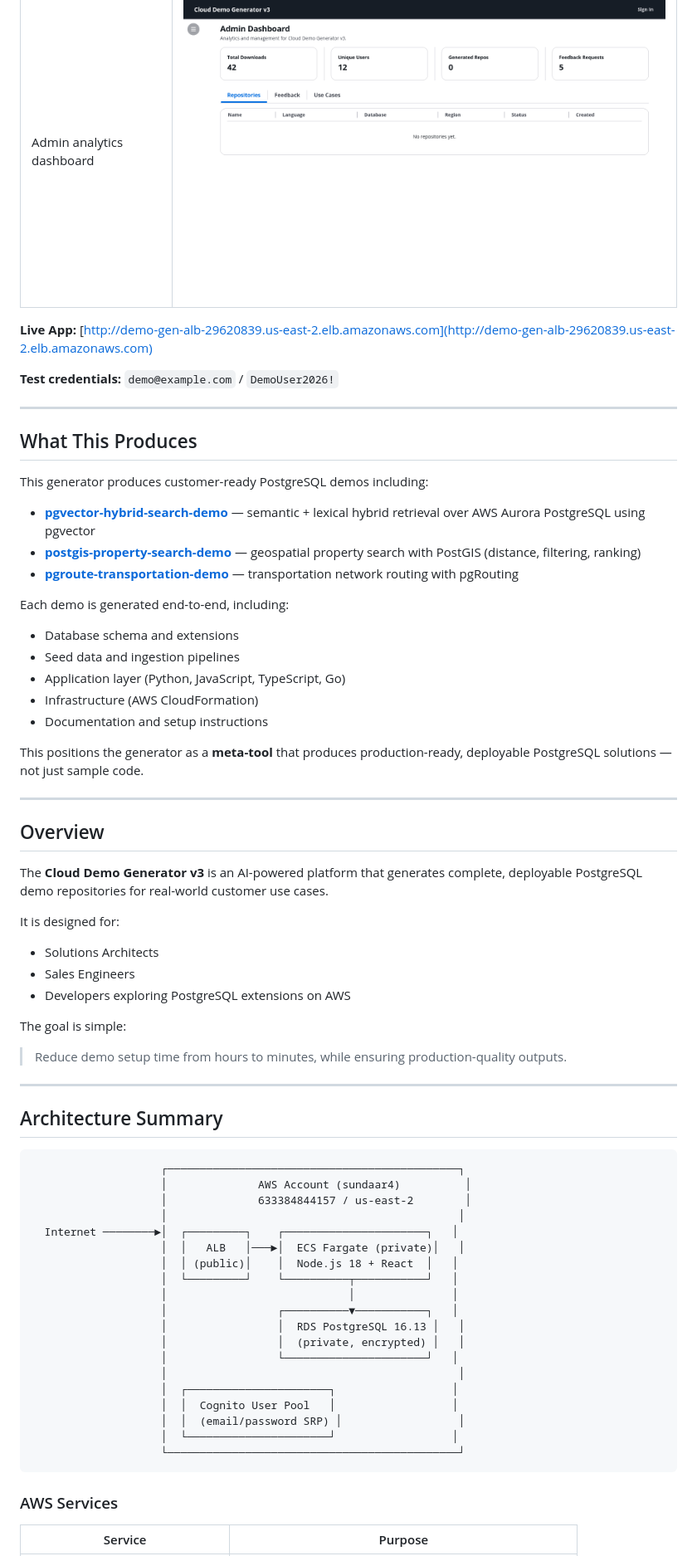
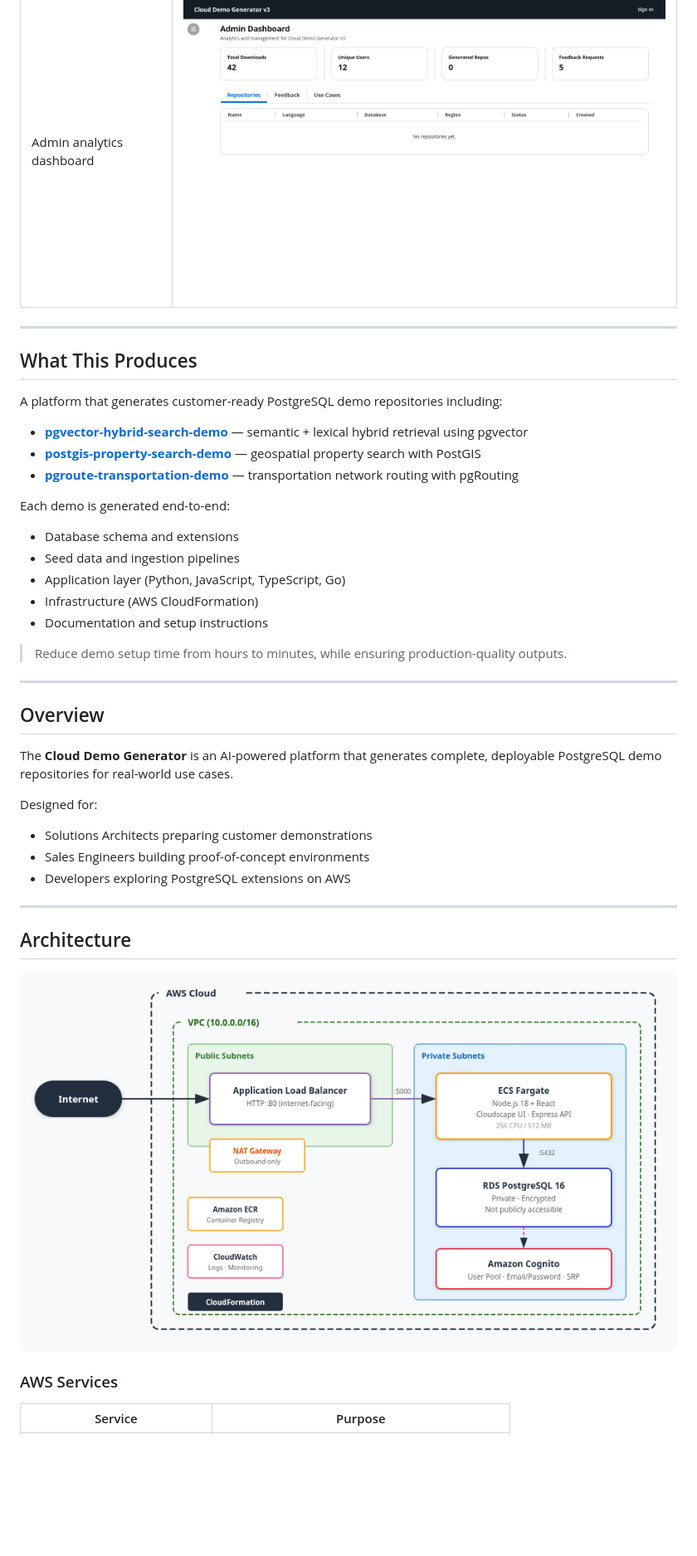
Before and after one commit to nrsundar/cloud-demo-generator-v2, a Markdown page: README.md, the part around the change printed below. Shown: that part at 83% size. GitHub-like rendering; pictures changed too: screenshots/architecture.png (added); blank space fills up the shorter version.

````diff
--- a/README.md
+++ b/README.md
@@ -14,21 +14,17 @@
 | Custom demo request | ![Demo Request](screenshots/04-demo-request.png) |
 | Admin analytics dashboard | ![Admin](screenshots/05-admin.png) |
 
-**Live App:** [http://demo-gen-alb-29620839.us-east-2.elb.amazonaws.com](http://demo-gen-alb-29620839.us-east-2.elb.amazonaws.com)
-
-**Test credentials:** `demo@example.com` / `DemoUser2026!`
-
 ---
 
 ## What This Produces
 
-This generator produces customer-ready PostgreSQL demos including:
+A platform that generates customer-ready PostgreSQL demo repositories including:
 
-- **[pgvector-hybrid-search-demo](https://github.com/nrsundar/pgvector-hybrid-search-demo-py-v1.0)** — semantic + lexical hybrid retrieval over AWS Aurora PostgreSQL using pgvector
-- **[postgis-property-search-demo](https://github.com/nrsundar/postgis-property-search-demo-py-v2)** — geospatial property search with PostGIS (distance, filtering, ranking)
+- **[pgvector-hybrid-search-demo](https://github.com/nrsundar/pgvector-hybrid-search-demo-py-v1.0)** — semantic + lexical hybrid retrieval using pgvector
+- **[postgis-property-search-demo](https://github.com/nrsundar/postgis-property-search-demo-py-v2)** — geospatial property search with PostGIS
 - **[pgroute-transportation-demo](https://github.com/nrsundar/pgroute-transportation-demo-py-v1.0-2)** — transportation network routing with pgRouting
 
-Each demo is generated end-to-end, including:
+Each demo is generated end-to-end:
 
 - Database schema and extensions
 - Seed data and ingestion pipelines
@@ -36,49 +32,25 @@ Each demo is generated end-to-end, including:
 - Infrastructure (AWS CloudFormation)
 - Documentation and setup instructions
 
-This positions the generator as a **meta-tool** that produces production-ready, deployable PostgreSQL solutions — not just sample code.
+> Reduce demo setup time from hours to minutes, while ensuring production-quality outputs.
 
 ---
 
 ## Overview
 
-The **Cloud Demo Generator v3** is an AI-powered platform that generates complete, deployable PostgreSQL demo repositories for real-world customer use cases.
+The **Cloud Demo Generator** is an AI-powered platform that generates complete, deployable PostgreSQL demo repositories for real-world use cases.
 
-It is designed for:
+Designed for:
 
-- Solutions Architects
-- Sales Engineers
+- Solutions Architects preparing customer demonstrations
+- Sales Engineers building proof-of-concept environments
 - Developers exploring PostgreSQL extensions on AWS
-
-The goal is simple:
-
-> Reduce demo setup time from hours to minutes, while ensuring production-quality outputs.
 
 ---
 
-## Architecture Summary
+## Architecture
 
-```
-                    ┌─────────────────────────────────────────────┐
-                    │              AWS Account (sundaar4)          │
-                    │              633384844157 / us-east-2        │
-                    │                                             │
-  Internet ────────►│  ┌─────────┐    ┌──────────────────────┐   │
-                    │  │   ALB   │───►│  ECS Fargate (private)│   │
-                    │  │ (public)│    │  Node.js 18 + React  │   │
-                    │  └─────────┘    └──────────┬───────────┘   │
-                    │                            │               │
-                    │                 ┌──────────▼───────────┐   │
-                    │                 │  RDS PostgreSQL 16.13 │   │
-                    │                 │  (private, encrypted) │   │
-                    │                 └──────────────────────┘   │
-                    │                                             │
-                    │  ┌──────────────────────┐                  │
-                    │  │  Cognito User Pool   │                  │
-                    │  │  (email/password SRP) │                  │
-                    │  └──────────────────────┘                  │
-                    └─────────────────────────────────────────────┘
-```
+![Architecture](screenshots/architecture.png)
 
 ### AWS Services
 
````
Also changed, not shown: other parts of README.md (+148 -115 lines), 1 other file.
